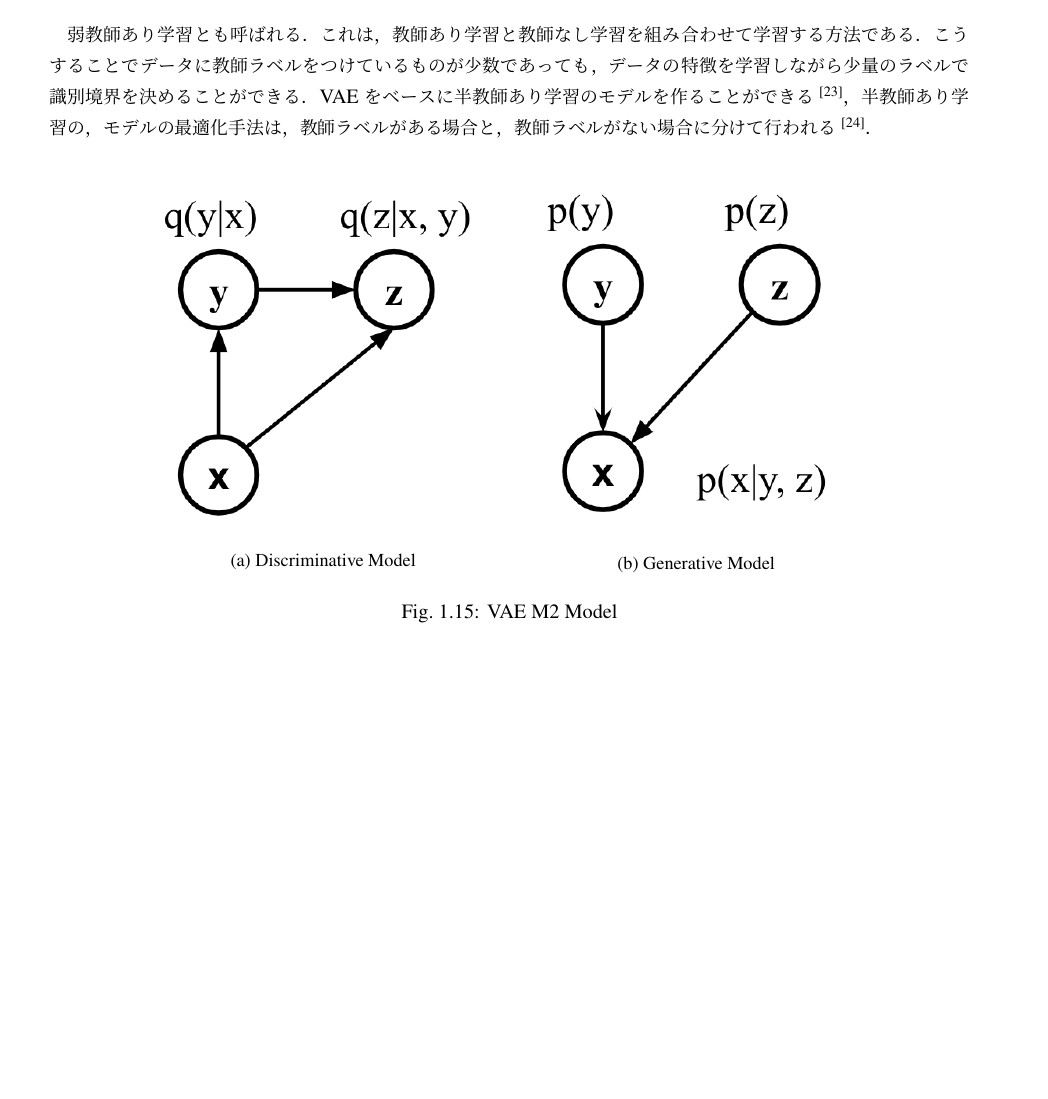
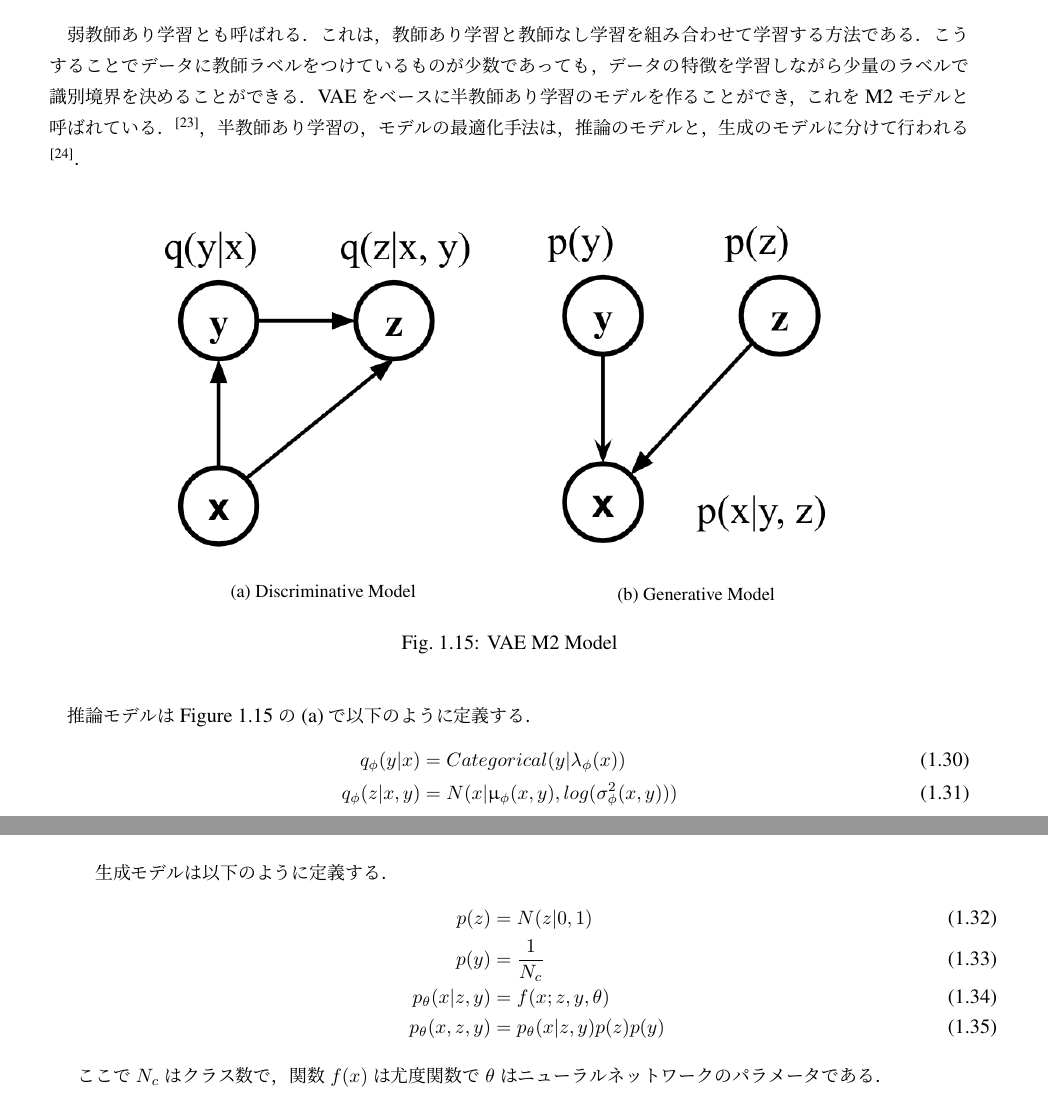
Before and after one commit to yumion/master-thesis, a LaTeX thesis (main.tex, which reads Review.tex): part of page 22 of 26 before the commit and two parts of pages 22 and 23 of 28 after it, the two joined at a grey line, cut so that both start at the same text, the shorter picture padded with empty space. Compiled offline with upLaTeX and dvipdfmx.

Commit message:
semi vae explain

```diff
--- a/Review.tex
+++ b/Review.tex
@@ -389,7 +389,7 @@ VAEよりもGANの方が細部まで鮮明に画像を生成することがで
 
 \section{半教師あり学習}
 弱教師あり学習とも呼ばれる．これは，教師あり学習と教師なし学習を組み合わせて学習する方法である．こうすることでデータに教師ラベルをつけているものが少数であっても，データの特徴を学習しながら少量のラベルで識別境界を決めることができる．
-VAEをベースに半教師あり学習のモデルを作ることができる\cite{M2model}，半教師あり学習の，モデルの最適化手法は，教師ラベルがある場合と，教師ラベルがない場合に分けて行われる\cite{narayanaswamy2017learning}．
+VAEをベースに半教師あり学習のモデルを作ることができ，これをM2モデルと呼ばれている．\cite{M2model}，半教師あり学習の，モデルの最適化手法は，推論のモデルと，生成のモデルに分けて行われる\cite{narayanaswamy2017learning}．
 
 \begin{figure}[H]
 	\centering
@@ -406,3 +406,18 @@ VAEをベースに半教師あり学習のモデルを作ることができる\c
 	\caption{VAE M2 Model}
 	\label{fig:vae_m2}
 \end{figure}
+
+推論モデルは\fig{vae_m2}の(a)で以下のように定義する．
+\begin{align}\label{eq:m2_discriminative}
+q_\phi (y | x) & = Categorical(y | \lambda_\phi (x)) \\
+q_\phi (z | x, y) & = N(x | \upmu_\phi(x, y), log(\sigma_\phi^2 (x, y)))
+\end{align}
+
+生成モデルは以下のように定義する．
+\begin{align}\label{eq:m2_generative}
+p(z) & = N (z| 0, 1)  \\
+p(y) & = \frac{1}{N_c} \\
+p_\theta (x|z, y) & = f(x; z, y, \theta) \\
+p_\theta (x, z, y) & = p_\theta (x|z, y) p(z) p(y)
+\end{align}
+ここで$N_c$はクラス数で，関数$f(x)$は尤度関数で$\theta$はニューラルネットワークのパラメータである．
```
